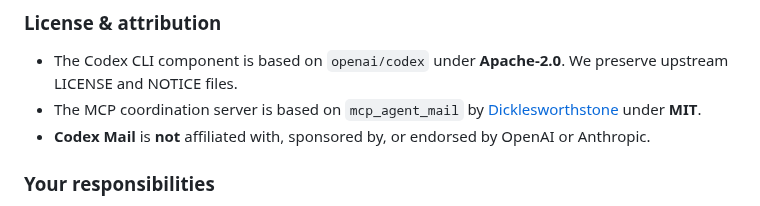
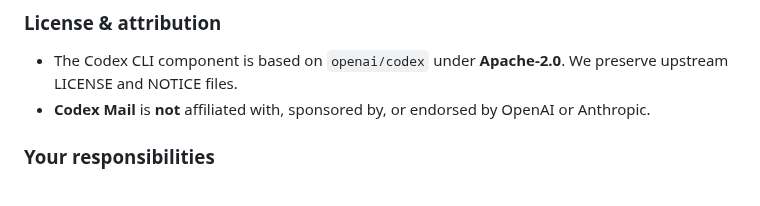
Before and after one commit to aspradhan/codex, a Markdown page: README.md, the part around the change. Rendered like a GitHub page.

Commit message:
Update license and attribution section in README
Removed attribution for MCP coordination server.

```diff
--- a/README.md
+++ b/README.md
@@ -646,7 +646,6 @@ Choose the license that best fits your needs. You can start with Apache 2.0 and
 
 ### License & attribution
 - The Codex CLI component is based on `openai/codex` under **Apache-2.0**. We preserve upstream LICENSE and NOTICE files.
-- The MCP coordination server is based on `mcp_agent_mail` by [Dicklesworthstone](https://github.com/Dicklesworthstone/mcp_agent_mail) under **MIT**.
 - **Codex Mail** is **not** affiliated with, sponsored by, or endorsed by OpenAI or Anthropic.
 
 ### Your responsibilities
```
